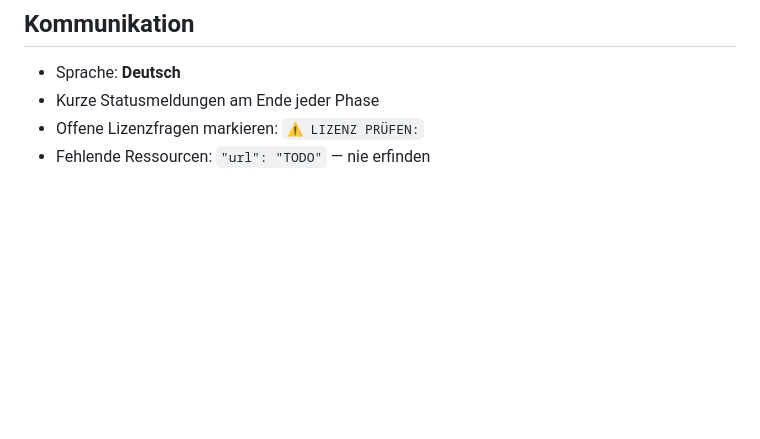
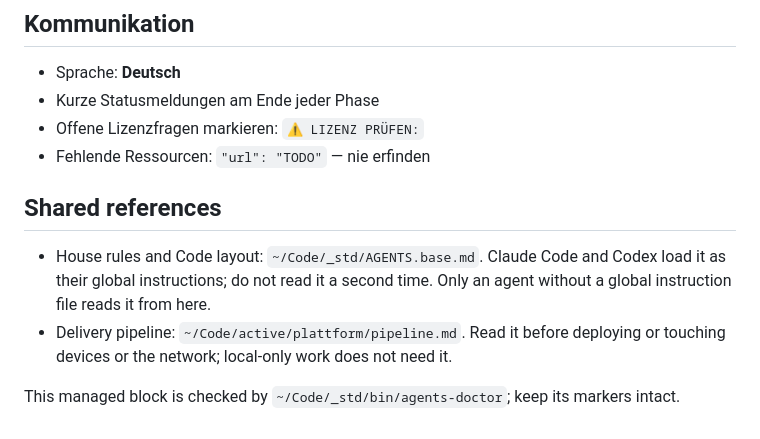
Before and after one commit to prntr/zeitleiste-stitchtextech, a Markdown page: AGENTS.md, the part around the change. GitHub-like rendering; blank space fills up the shorter version.

Commit message:
Refresh managed shared-references block
The block no longer asks to re-read AGENTS.base.md (loaded globally by
Claude Code and Codex) and limits pipeline.md to deployment, device and
network work. Written by ~/Code/_std/bin/agents-sync-references.

Co-Authored-By: Claude Fable 5.1 <noreply@anthropic.com>

```diff
--- a/AGENTS.md
+++ b/AGENTS.md
@@ -433,3 +433,15 @@ Medium nur eintragen wenn alle `ja`:
 - Kurze Statusmeldungen am Ende jeder Phase
 - Offene Lizenzfragen markieren: `⚠️ LIZENZ PRÜFEN:`
 - Fehlende Ressourcen: `"url": "TODO"` — nie erfinden
+
+<!-- BEGIN _STD:SHARED_REFERENCES -->
+## Shared references
+
+- House rules and Code layout: `~/Code/_std/AGENTS.base.md`. Claude Code and Codex
+  load it as their global instructions; do not read it a second time. Only an agent
+  without a global instruction file reads it from here.
+- Delivery pipeline: `~/Code/active/plattform/pipeline.md`. Read it before deploying
+  or touching devices or the network; local-only work does not need it.
+
+This managed block is checked by `~/Code/_std/bin/agents-doctor`; keep its markers intact.
+<!-- END _STD:SHARED_REFERENCES -->
```
